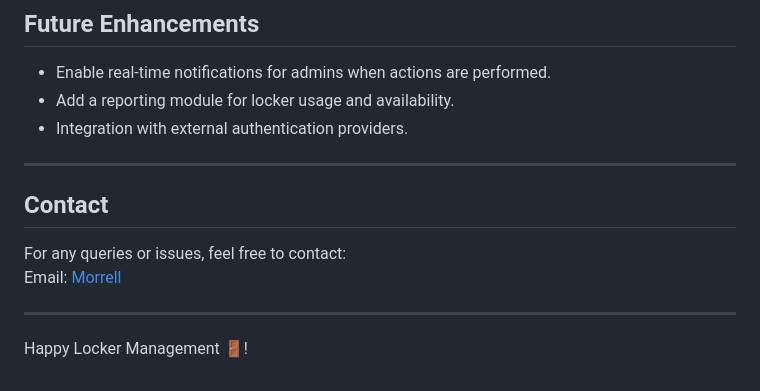
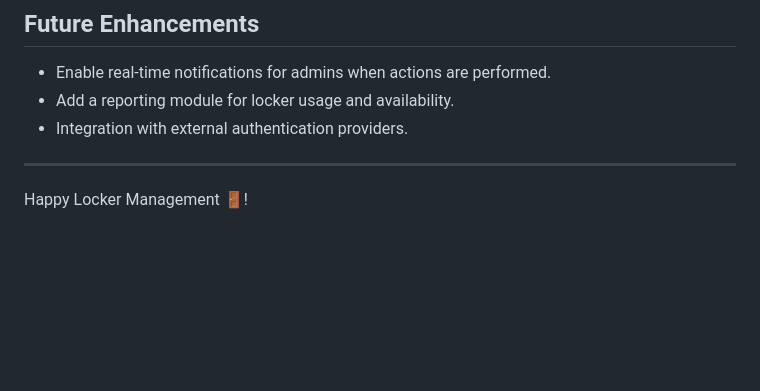
Before and after one commit to mparrish44/Locker_Management, a Markdown page: README.md, the part around the change. Rendered like a GitHub page; blank space fills up the shorter version.

```diff
--- a/README.md
+++ b/README.md
@@ -178,11 +178,4 @@ This project is licensed under the MIT License. See `LICENSE` for more details.
 
 ---
 
-## Contact
-
-For any queries or issues, feel free to contact:
-Email: [Morrell](morrell.parrish@gmail.com)
-
----
-
 Happy Locker Management 🚪!
```
